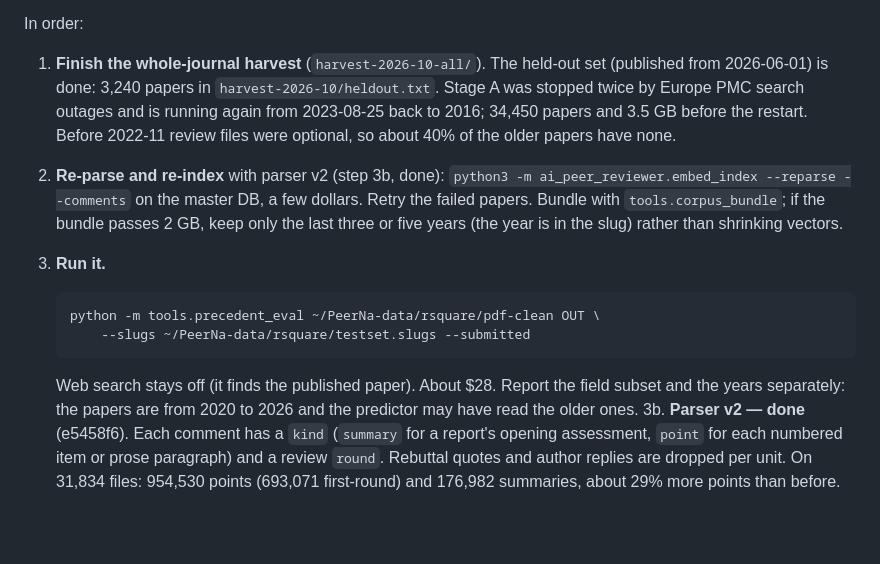
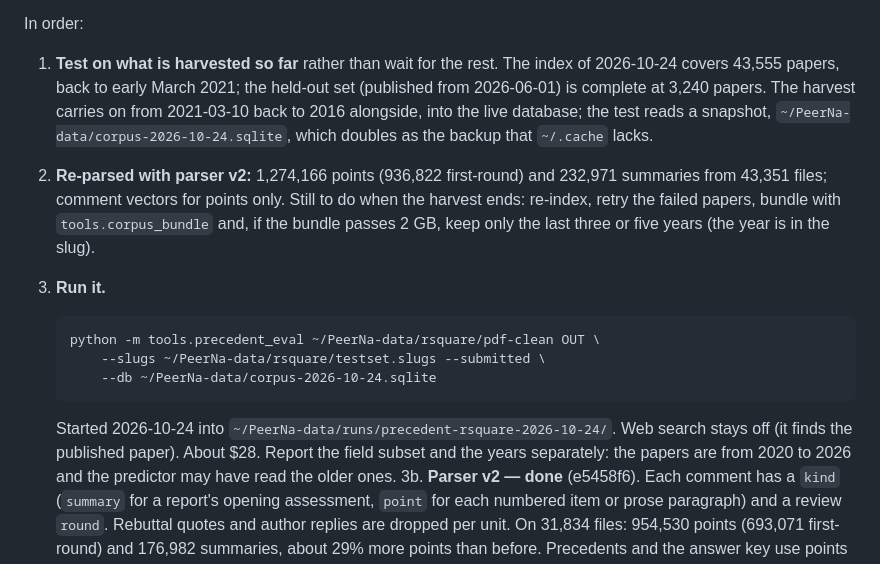
Before and after one commit to jhyeonjung97/PeerNa, a Markdown page: TODO.md, the part around the change. Drawn GitHub-style; blank space fills up the shorter version.

Commit message:
TODO: test on the corpus harvested so far

```diff
--- a/TODO.md
+++ b/TODO.md
@@ -111,23 +111,24 @@ manuscripts with the publication stamp redacted, `testset.slugs` the list.
 
 In order:
 
-1. **Finish the whole-journal harvest** (`harvest-2026-10-all/`). The held-out
-   set (published from 2026-06-01) is done: 3,240 papers in
-   `harvest-2026-10/heldout.txt`. Stage A was stopped twice by Europe PMC
-   search outages and is running again from 2023-08-25 back to 2016; 34,450
-   papers and 3.5 GB before the restart. Before 2022-11 review files were
-   optional, so about 40% of the older papers have none.
-2. **Re-parse and re-index** with parser v2 (step 3b, done):
-   `python3 -m ai_peer_reviewer.embed_index --reparse --comments` on the
-   master DB, a few dollars. Retry the failed papers. Bundle with
-   `tools.corpus_bundle`; if the bundle passes 2 GB, keep only the last three
-   or five years (the year is in the slug) rather than shrinking vectors.
+1. **Test on what is harvested so far** rather than wait for the rest. The
+   index of 2026-10-24 covers 43,555 papers, back to early March 2021; the
+   held-out set (published from 2026-06-01) is complete at 3,240 papers. The
+   harvest carries on from 2021-03-10 back to 2016 alongside, into the live
+   database; the test reads a snapshot, `~/PeerNa-data/corpus-2026-10-24.sqlite`,
+   which doubles as the backup that `~/.cache` lacks.
+2. **Re-parsed with parser v2:** 1,274,166 points (936,822 first-round) and
+   232,971 summaries from 43,351 files; comment vectors for points only.
+   Still to do when the harvest ends: re-index, retry the failed papers,
+   bundle with `tools.corpus_bundle` and, if the bundle passes 2 GB, keep
+   only the last three or five years (the year is in the slug).
 3. **Run it.**
 
        python -m tools.precedent_eval ~/PeerNa-data/rsquare/pdf-clean OUT \
-           --slugs ~/PeerNa-data/rsquare/testset.slugs --submitted
+           --slugs ~/PeerNa-data/rsquare/testset.slugs --submitted \
+           --db ~/PeerNa-data/corpus-2026-10-24.sqlite
 
-   Web search stays off (it finds the published paper). About $28. Report the
+   Started 2026-10-24 into `~/PeerNa-data/runs/precedent-rsquare-2026-10-24/`. Web search stays off (it finds the published paper). About $28. Report the
    field subset and the years separately: the papers are from 2020 to 2026 and
    the predictor may have read the older ones.
 3b. **Parser v2 — done** (e5458f6). Each comment has a `kind` (`summary` for
```
